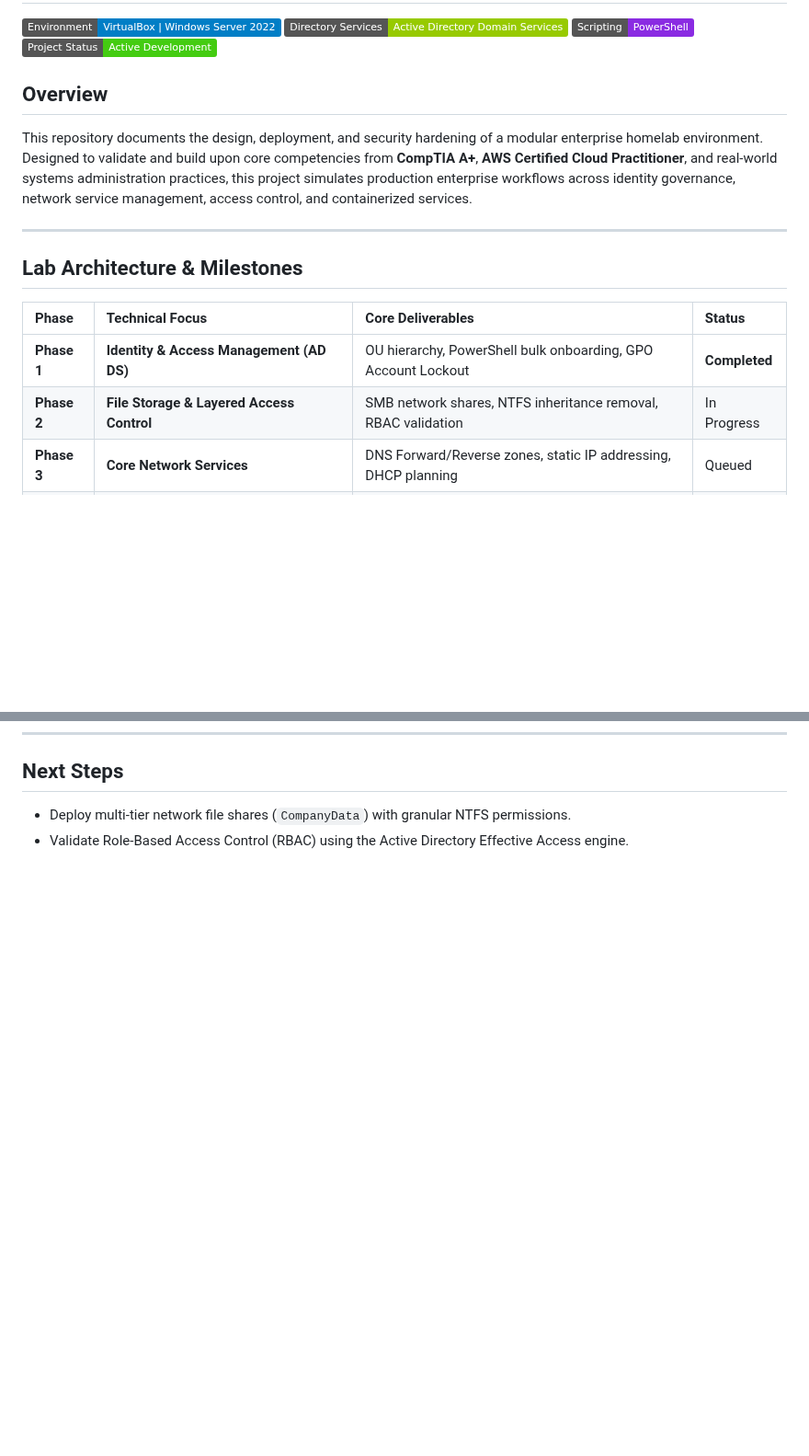
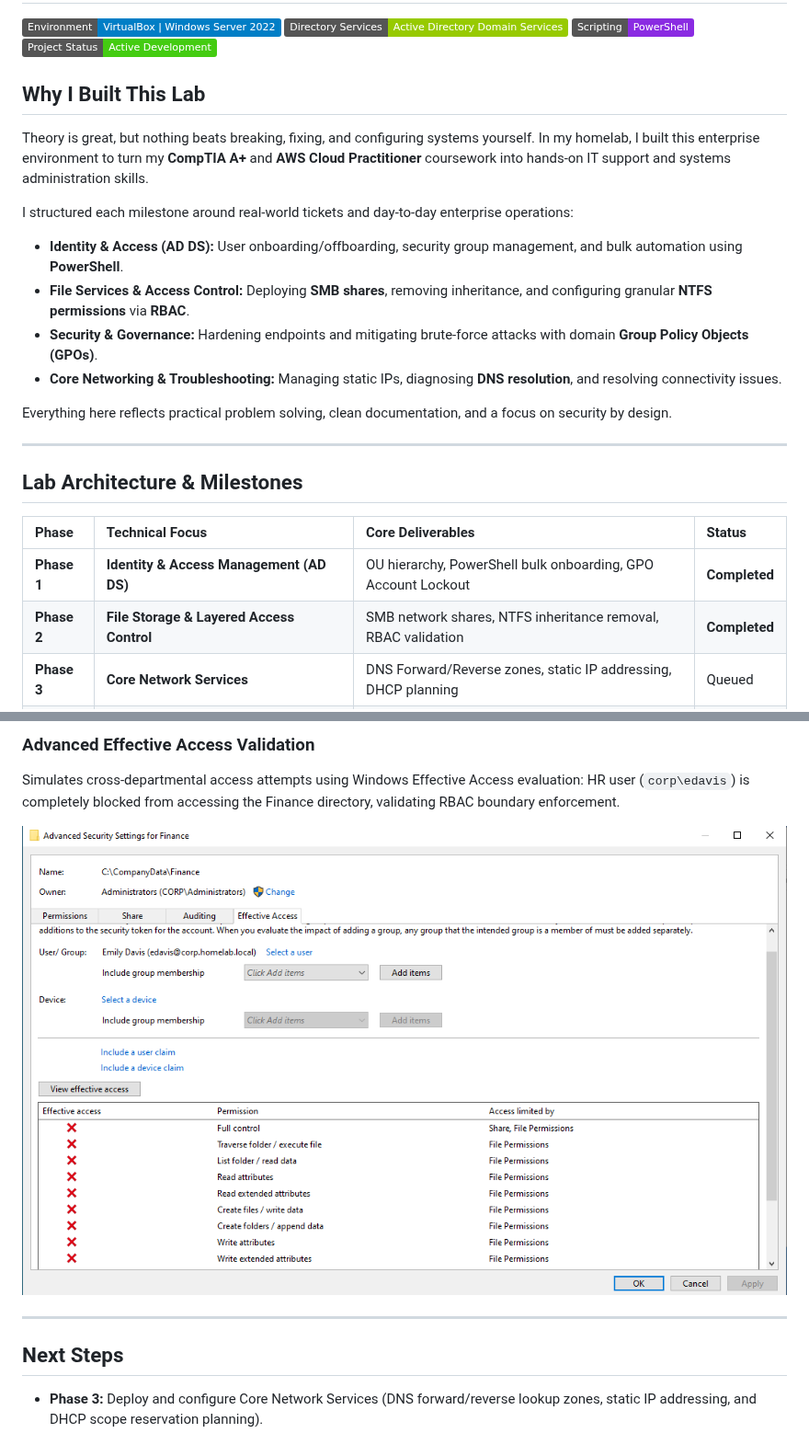
Before and after one commit to andrewduong5/Enterprise-IT-Cybersecurity-HomeLab, a Markdown page: README.md, 2 parts joined by grey strips. Shown at 92% size. Drawn GitHub-style; pictures changed too: 02-Storage-and-Access-Control/screenshots/03_Effective_Access_Validation.png (added); badges without logos; blank space fills up the shorter version.

```diff
--- a/README.md
+++ b/README.md
@@ -5,8 +5,16 @@
 [![Automation](https://img.shields.io/badge/Scripting-PowerShell-blueviolet)](#)
 [![Status](https://img.shields.io/badge/Project%20Status-Active%20Development-success)](#)
 
-## Overview
-This repository documents the design, deployment, and security hardening of a modular enterprise homelab environment. Designed to validate and build upon core competencies from **CompTIA A+**, **AWS Certified Cloud Practitioner**, and real-world systems administration practices, this project simulates production enterprise workflows across identity governance, network service management, access control, and containerized services.
+## Why I Built This Lab
+Theory is great, but nothing beats breaking, fixing, and configuring systems yourself. In my homelab, I built this enterprise environment to turn my **CompTIA A+** and **AWS Cloud Practitioner** coursework into hands-on IT support and systems administration skills.
+
+I structured each milestone around real-world tickets and day-to-day enterprise operations:
+* **Identity & Access (AD DS):** User onboarding/offboarding, security group management, and bulk automation using **PowerShell**.
+* **File Services & Access Control:** Deploying **SMB shares**, removing inheritance, and configuring granular **NTFS permissions** via **RBAC**.
+* **Security & Governance:** Hardening endpoints and mitigating brute-force attacks with domain **Group Policy Objects (GPOs)**.
+* **Core Networking & Troubleshooting:** Managing static IPs, diagnosing **DNS resolution**, and resolving connectivity issues.
+
+Everything here reflects practical problem solving, clean documentation, and a focus on security by design.
 
 ---
 
@@ -15,7 +23,7 @@ This repository documents the design, deployment, and security hardening of a mo
 | Phase | Technical Focus | Core Deliverables | Status |
 | :--- | :--- | :--- | :--- |
 | **Phase 1** | **Identity & Access Management (AD DS)** | OU hierarchy, PowerShell bulk onboarding, GPO Account Lockout | **Completed** |
-| **Phase 2** | **File Storage & Layered Access Control** | SMB network shares, NTFS inheritance removal, RBAC validation | In Progress |
+| **Phase 2** | **File Storage & Layered Access Control** | SMB network shares, NTFS inheritance removal, RBAC validation | **Completed** |
 | **Phase 3** | **Core Network Services** | DNS Forward/Reverse zones, static IP addressing, DHCP planning | Queued |
 | **Phase 4** | **Secure Remote Administration & Segmentation** | RDP hardening, SSH key-based access, virtual network routing | Queued |
 | **Phase 5** | **Containerized Infrastructure (Docker)** | Linux microservices, network bridge configurations, Portainer | Queued |
@@ -66,3 +105,9 @@ Mitigated brute-force and credential stuffing threats across the domain by enfor
+### Advanced Effective Access Validation
+Simulates cross-departmental access attempts using Windows Effective Access evaluation: HR user (`corp\edavis`) is completely blocked from accessing the Finance directory, validating RBAC boundary enforcement.
+
+![Effective Access Validation](02-Storage-and-Access-Control/screenshots/03_Effective_Access_Validation.png)
+
+---
+
 ## Next Steps
-- Deploy multi-tier network file shares (`CompanyData`) with granular NTFS permissions.
-- Validate Role-Based Access Control (RBAC) using the Active Directory Effective Access engine.
+- **Phase 3:** Deploy and configure Core Network Services (DNS forward/reverse lookup zones, static IP addressing, and DHCP scope reservation planning).
```
Also changed, not shown: other parts of README.md (+31 -0 lines), 02-Storage-and-Access-Control/screenshots/01_SMB_Share_Configuration.png (added), 02-Storage-and-Access-Control/screenshots/02_NTFS_Explicit_Permissions.png (added), 1 other file.
